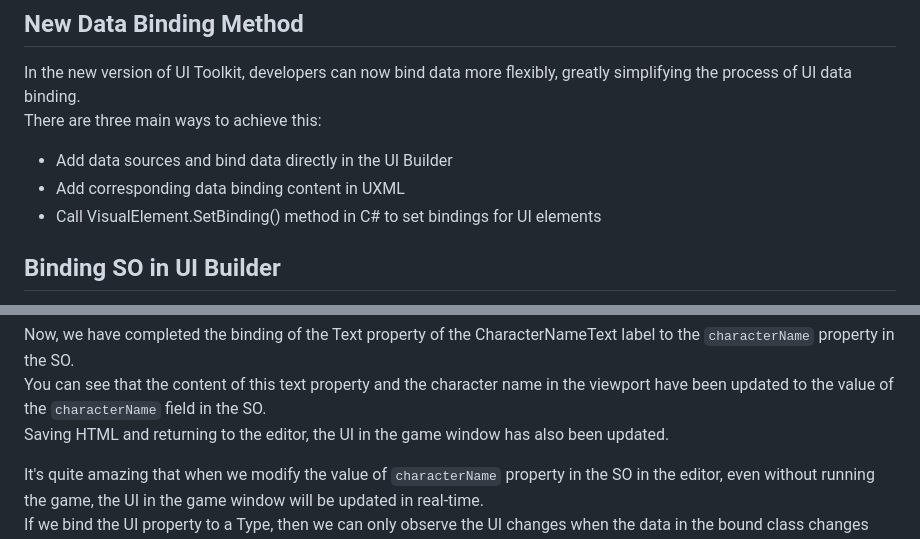
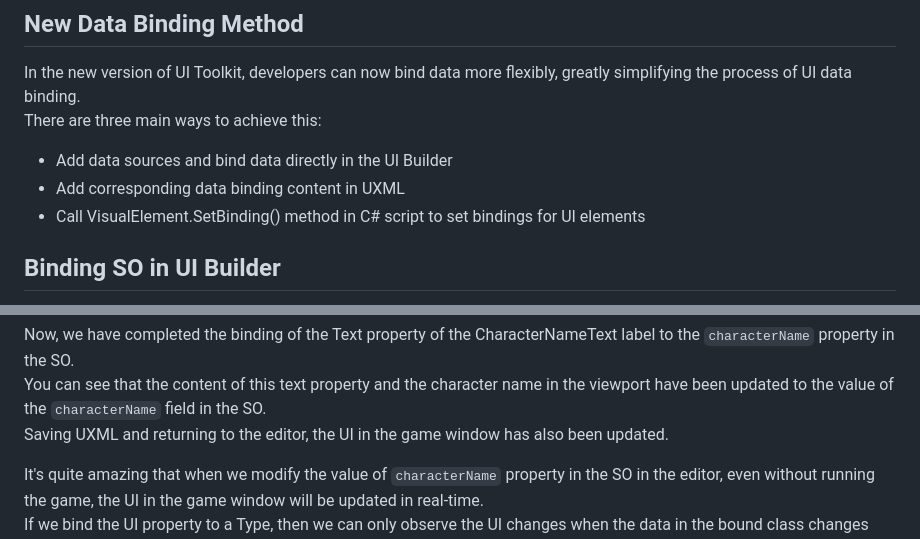
Before and after one commit to RYanXuDev/RYanXuDev.github.io, a Markdown page: tutorials/UI Toolkit New Features Part 1 Bind Data In UI Builder.2024-04-23.01.md, 2 parts joined by grey strips. Drawn GitHub-style.

```diff
--- a/tutorials/UI Toolkit New Features Part 1 Bind Data In UI Builder.2024-04-23.01.md
+++ b/tutorials/UI Toolkit New Features Part 1 Bind Data In UI Builder.2024-04-23.01.md
@@ -97,7 +97,7 @@ There are three main ways to achieve this:
 
 - Add data sources and bind data directly in the UI Builder
 - Add corresponding data binding content in UXML
-- Call VisualElement.SetBinding() method in C# to set bindings for UI elements
+- Call VisualElement.SetBinding() method in C# script to set bindings for UI elements
 
 ## Binding SO in UI Builder
 
@@ -122,7 +122,7 @@ Finally, click the "Add Binding" button in the lower right corner.
 
 Now, we have completed the binding of the Text property of the CharacterNameText label to the `characterName` property in the SO.
 You can see that the content of this text property and the character name in the viewport have been updated to the value of the `characterName` field in the SO.
-Saving HTML and returning to the editor, the UI in the game window has also been updated.
+Saving UXML and returning to the editor, the UI in the game window has also been updated.
 
 It's quite amazing that when we modify the value of `characterName` property in the SO in the editor, even without running the game, the UI in the game window will be updated in real-time.
 If we bind the UI property to a Type, then we can only observe the UI changes when the data in the bound class changes during the game.
```
Also changed, not shown: tutorials/UI工具包新功能 Part 1 在UI构建器里绑定数据.2024-04-19.01.md (+7 -7 lines).
